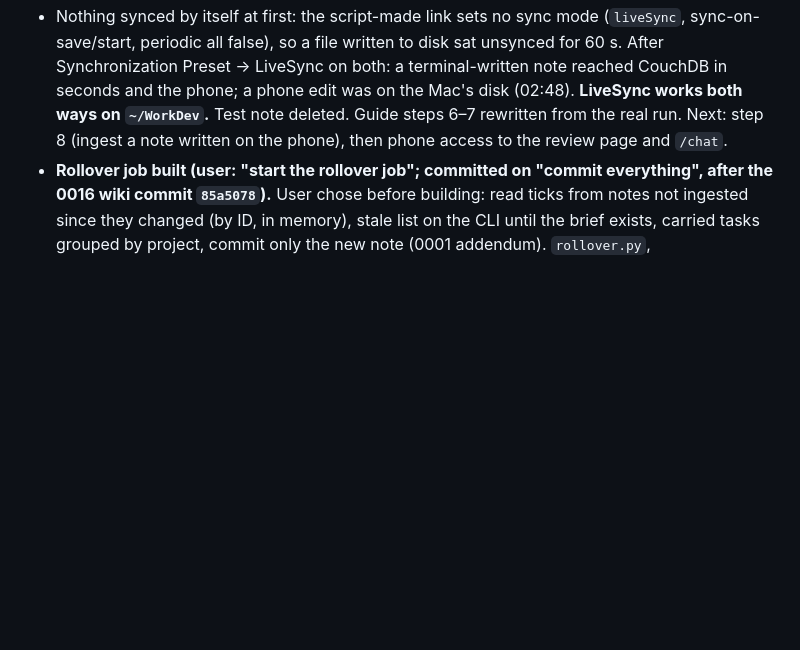
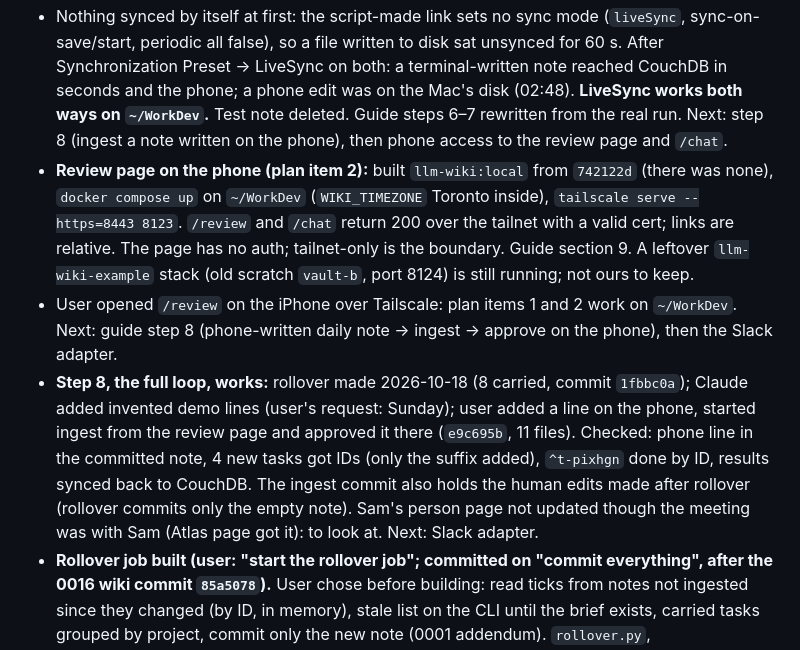
Before and after one commit to Laxmi884/workwiki, a Markdown page: docs/wiki/log.md, the part around the change. Drawn GitHub-style; blank space fills up the shorter version.

Commit message:
LiveSync guide: review page on the phone; wiki: full loop on WorkDev
Co-Authored-By: Claude Opus 5.5 <noreply@anthropic.com>

```diff
--- a/docs/wiki/log.md
+++ b/docs/wiki/log.md
@@ -10,6 +10,9 @@ Newest first. One entry per session, 2–5 bullets: what was done, what was lear
 - The CouchDB password, then a whole setup link (with its URI passphrase), ended up in the chat. Before anything synced: rotated the admin password through CouchDB's config API (old → 401), rewrote `~/.livesync/env`, recreated the container so its env matches; `workdev` held only the `obsydian_livesync_version` marker. User to pick a new vault passphrase and regenerate the link, keeping its output out of the chat.
 - Step 6 done on `~/WorkDev`: "Unrecognized URI" came from the plugin being installed but not enabled, with `~/Work` also open (the link goes to the front window). After enabling: Initialise and overwrite remote; CouchDB holds 16 file docs (14 notes + 2 `90_meta` JSON), paths encrypted. The plugin's `data.json` holds the CouchDB login and passphrase: added to WorkDev's `.gitignore` (our `vault_git` stages only named paths, so it was never at risk from the agent). Phone joined (Join this device → overwrite with remote → delete local-only).
 - Nothing synced by itself at first: the script-made link sets no sync mode (`liveSync`, sync-on-save/start, periodic all false), so a file written to disk sat unsynced for 60 s. After Synchronization Preset → LiveSync on both: a terminal-written note reached CouchDB in seconds and the phone; a phone edit was on the Mac's disk (02:48). **LiveSync works both ways on `~/WorkDev`.** Test note deleted. Guide steps 6–7 rewritten from the real run. Next: step 8 (ingest a note written on the phone), then phone access to the review page and `/chat`.
+- **Review page on the phone (plan item 2):** built `llm-wiki:local` from `742122d` (there was none), `docker compose up` on `~/WorkDev` (`WIKI_TIMEZONE` Toronto inside), `tailscale serve --https=8443 8123`. `/review` and `/chat` return 200 over the tailnet with a valid cert; links are relative. The page has no auth; tailnet-only is the boundary. Guide section 9. A leftover `llm-wiki-example` stack (old scratch `vault-b`, port 8124) is still running; not ours to keep.
+- User opened `/review` on the iPhone over Tailscale: plan items 1 and 2 work on `~/WorkDev`. Next: guide step 8 (phone-written daily note → ingest → approve on the phone), then the Slack adapter.
+- **Step 8, the full loop, works:** rollover made 2026-10-18 (8 carried, commit `1fbbc0a`); Claude added invented demo lines (user's request: Sunday); user added a line on the phone, started ingest from the review page and approved it there (`e9c695b`, 11 files). Checked: phone line in the committed note, 4 new tasks got IDs (only the suffix added), `^t-pixhgn` done by ID, results synced back to CouchDB. The ingest commit also holds the human edits made after rollover (rollover commits only the empty note). Sam's person page not updated though the meeting was with Sam (Atlas page got it): to look at. Next: Slack adapter.
 - **Rollover job built (user: "start the rollover job"; committed on "commit everything", after the 0016 wiki commit `85a5078`).** User chose before building: read ticks from notes not ingested since they changed (by ID, in memory), stale list on the CLI until the brief exists, carried tasks grouped by project, commit only the new note (0001 addendum). `rollover.py`, `test_rollover.py` (15 tests), 692 pass; 7 mutation checks each fail a test.
 - Found while building: a carried copy loses its `###` meeting heading, so ingesting it would have dropped the task's people (they follow the newest note). Fixed in `_merge`: tasks under `## Carried over` keep their people.
 - Real run on a scratch clone of `~/WorkDev` (no model, no cost): 8 tasks carried, 2026-10-12 (never ingested) warned about 10 tasks without IDs. First run didn't commit: git printed the path as `…LLM-Wiki…`, we passed `…llm-wiki…`, and `vault_git` compared spellings; now `samefile` (would also have hit ingest with `--vault ~/workdev`). Rerun: one commit holding only the note.
```
Also changed, not shown: docs/setup/livesync.md (+16 -1 lines), docs/wiki/progress.md (+2 -1 lines).
